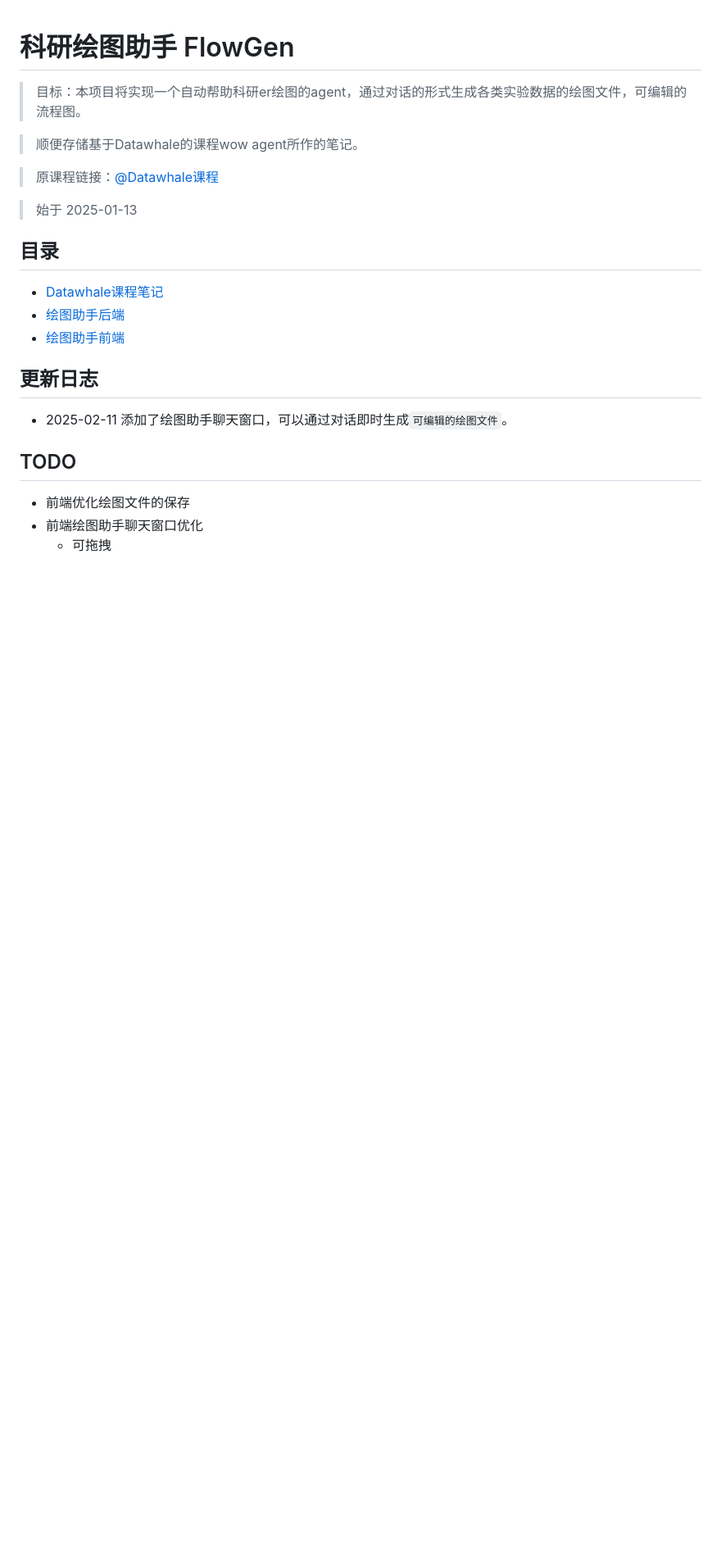
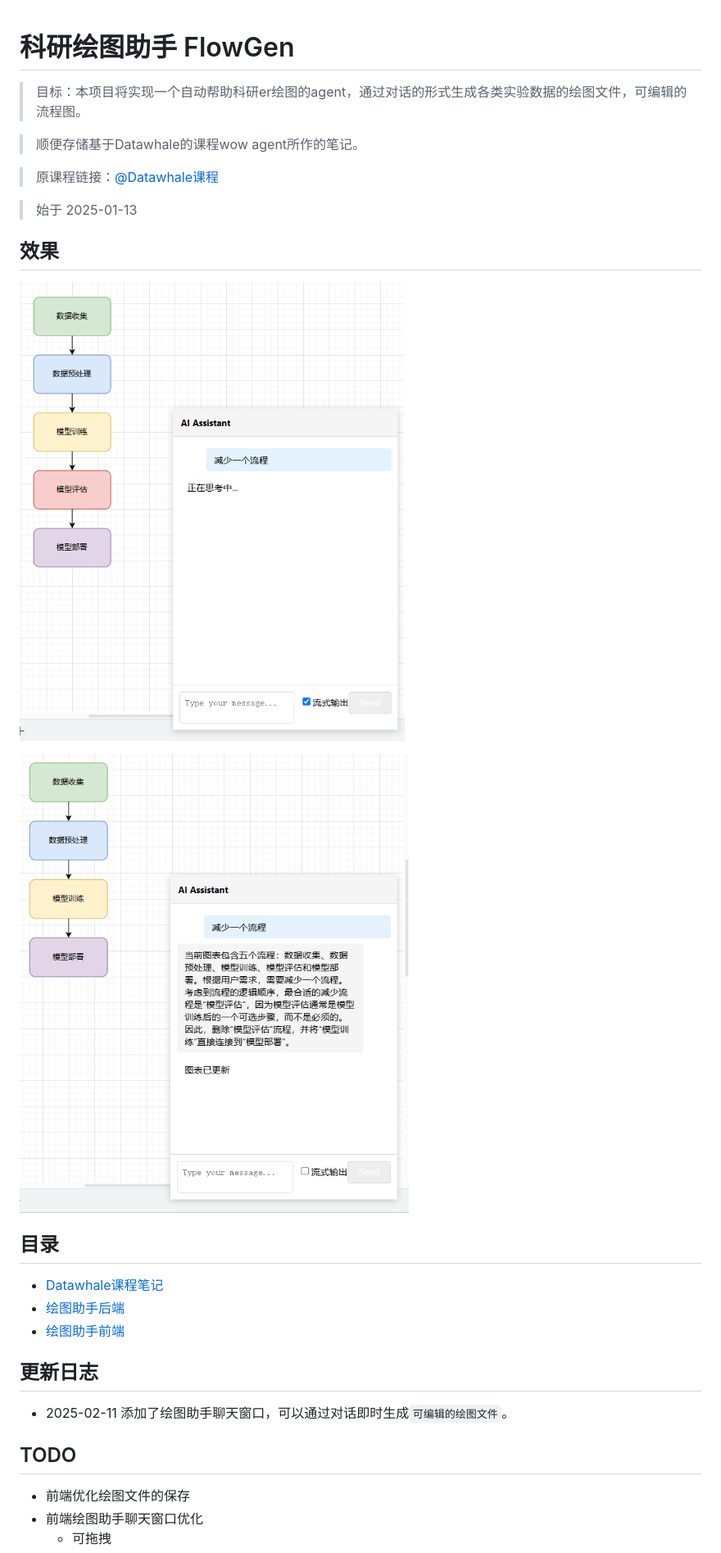
Before and after one commit to YYForReal/FlowGen, a Markdown page: README.md, the part around the change. Shown: that part at 82% size. Drawn GitHub-style; pictures changed too: assets/after_1.png (added), assets/before_1.png (added); blank space fills up the shorter version.

```diff
--- a/README.md
+++ b/README.md
@@ -1,4 +1,6 @@
 # 科研绘图助手 FlowGen
+
+
 
 > 目标：本项目将实现一个自动帮助科研er绘图的agent，通过对话的形式生成各类实验数据的绘图文件，可编辑的流程图。
 
@@ -8,6 +10,12 @@
 
 > 始于 2025-01-13
 
+
+## 效果
+
+![image](./assets/before_1.png)
+
+![image](./assets/after_1.png)
 
 
 ## 目录
```
Also changed, not shown: TODO.md (added, +189 -0 lines), learning/frontend/markdown_parse.md (added, +64 -0 lines), learning/streaming/README.md (added, +137 -0 lines), README.assets/image-20250212170347043.png (added), 9 other files.
